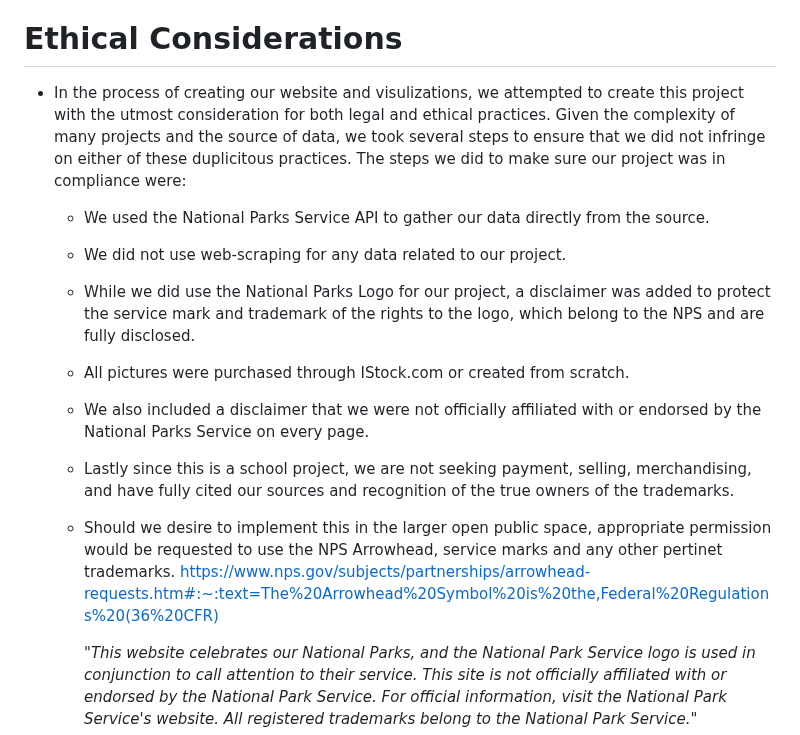
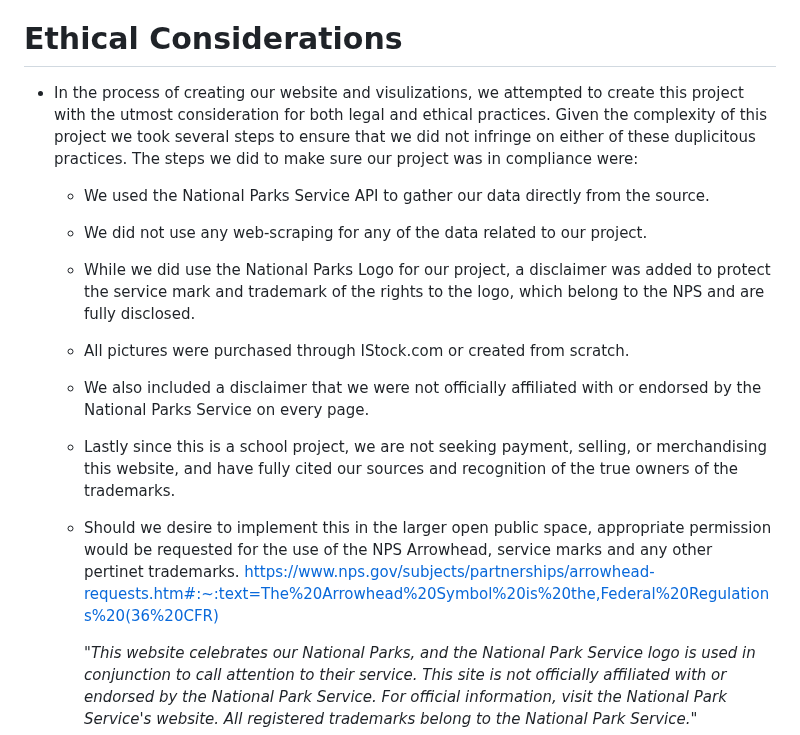
Before and after one commit to hmmclean/Data-Visualization-Project_Project-3, a Markdown page: README.md, the part around the change. Rendered like a GitHub page.

```diff
--- a/README.md
+++ b/README.md
@@ -176,16 +176,16 @@ We started with the idea of building a website to help people determine which of
     * Testing - Quetin O'Neal
 
 # Ethical Considerations
-- In the process of creating our website and visulizations, we attempted to create this project with the utmost consideration for both legal and ethical practices. Given the complexity of many projects and the source of data, we took several steps to ensure that we did not infringe on either of these duplicitous practices. The steps we did to make sure our project was in compliance were:
+- In the process of creating our website and visulizations, we attempted to create this project with the utmost consideration for both legal and ethical practices. Given the complexity of this project we took several steps to ensure that we did not infringe on either of these duplicitous practices. The steps we did to make sure our project was in compliance were:
 
      * We used the National Parks Service API to gather our data directly from the source.
-     * We did not use web-scraping for any data related to our project.
+     * We did not use any web-scraping for any of the data related to our project.
      * While we did use the National Parks Logo for our project, a disclaimer was added to protect the service mark and trademark of the rights to the logo,
        which belong to the NPS and are fully disclosed.
      * All pictures were purchased through IStock.com or created from scratch.
      * We also included a disclaimer that we were not officially affiliated with or endorsed by the National Parks Service on every page.
-     * Lastly since this is a school project, we are not seeking payment, selling, merchandising, and have fully cited our sources and recognition of the true owners of the trademarks.
-     * Should we desire to implement this in the larger open public space, appropriate permission would be requested to use the NPS Arrowhead, service marks and any other pertinet trademarks. <https://www.nps.gov/subjects/partnerships/arrowhead-requests.htm#:~:text=The%20Arrowhead%20Symbol%20is%20the,Federal%20Regulations%20(36%20CFR)>
+     * Lastly since this is a school project, we are not seeking payment, selling, or merchandising this website, and have fully cited our sources and recognition of the true owners of the trademarks.
+     * Should we desire to implement this in the larger open public space, appropriate permission would be requested for the use of the NPS Arrowhead, service marks and any other pertinet trademarks. <https://www.nps.gov/subjects/partnerships/arrowhead-requests.htm#:~:text=The%20Arrowhead%20Symbol%20is%20the,Federal%20Regulations%20(36%20CFR)>
 
        *"This website celebrates our National Parks, and the National Park Service logo is used in conjunction to call
       attention to their service. This site is not officially affiliated with or endorsed by the National Park
```
